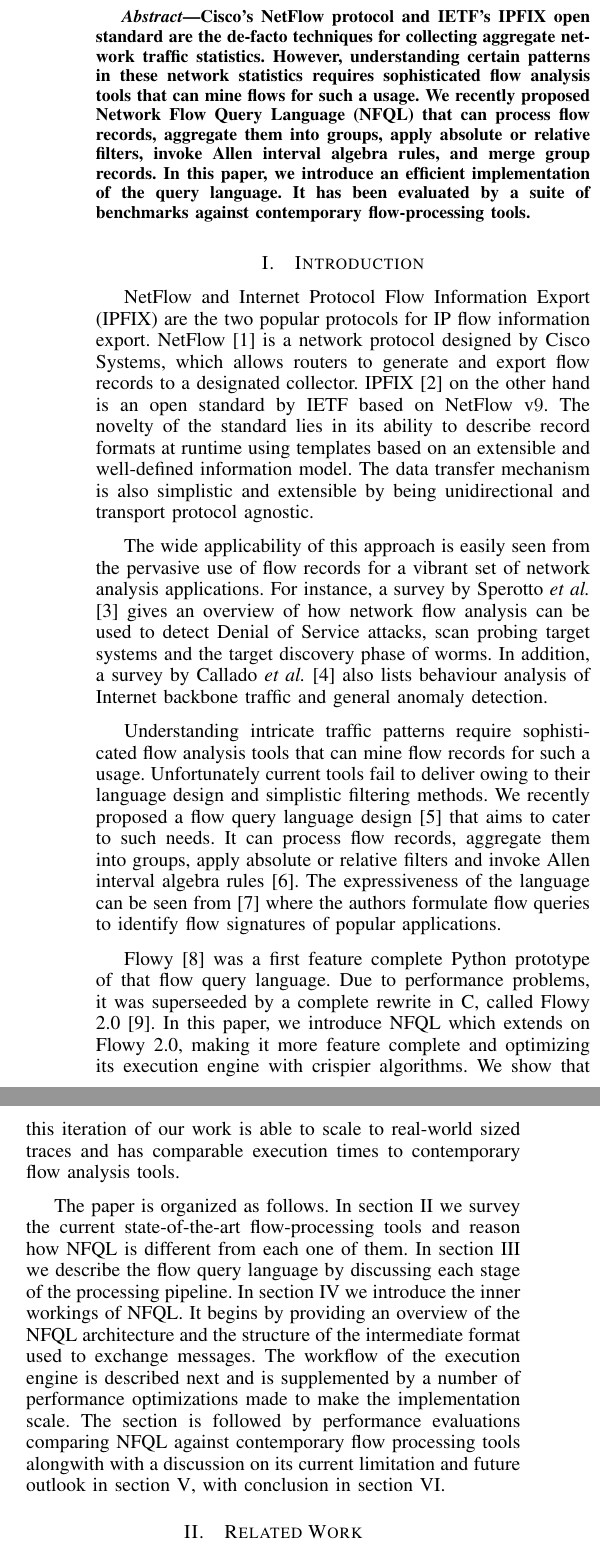
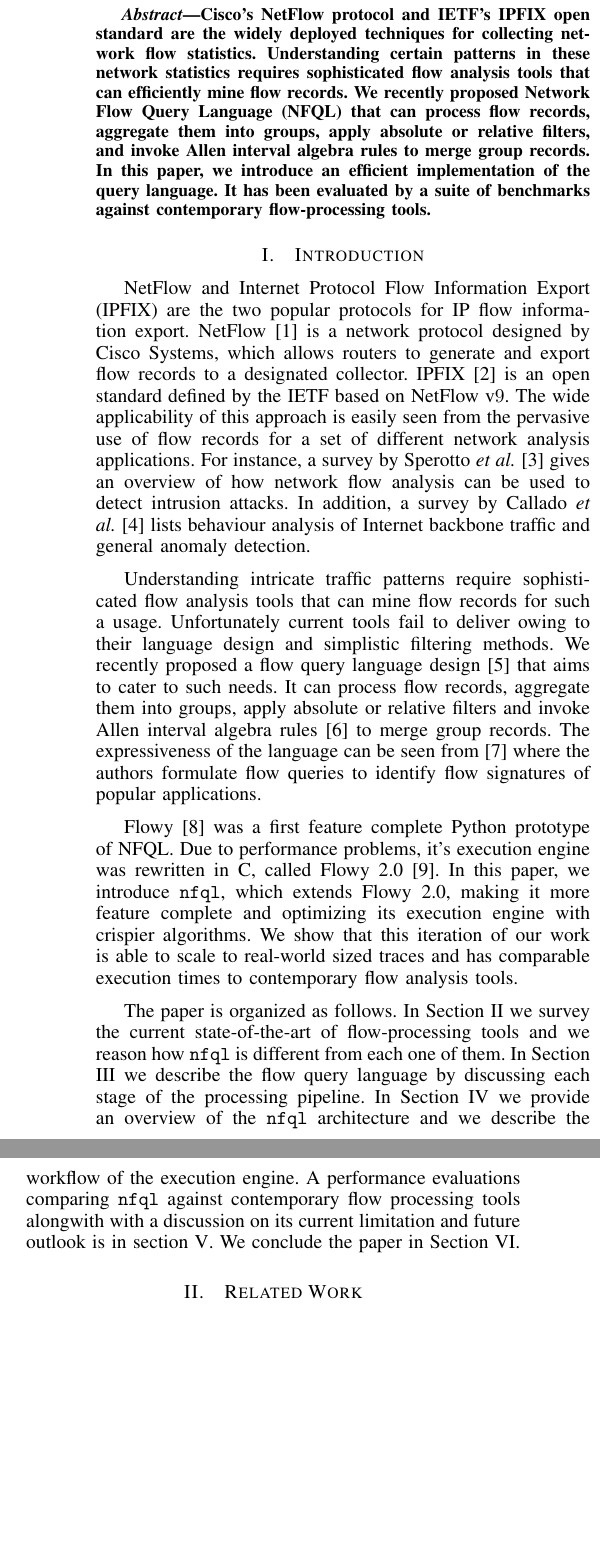
Before and after one commit to vbajpai/nfql-im-2013, a LaTeX paper (index.tex, which reads sections/conclusion.tex, sections/design.tex, sections/evaluation.tex): two parts of the columns of page 1 of 7, joined at a grey line, cut so that both start at the same text, the shorter picture padded with empty space. The pictures show the PDF file index.pdf that the author committed with the source.

Commit message:
back to 6 pages

```diff
--- a/index.tex
+++ b/index.tex
@@ -41,12 +42,12 @@
 
 
 \begin{abstract} Cisco's NetFlow protocol and IETF's IPFIX open standard are
-  the de-facto techniques for collecting aggregate network traffic statistics.
-  However, understanding certain patterns in these network statistics requires
-  sophisticated flow analysis tools that can mine flows for such a usage. We
+  the widely deployed techniques for collecting network flow statistics.
+  Understanding certain patterns in these network statistics requires
+  sophisticated flow analysis tools that can efficiently mine flow records. We
   recently proposed \ac{NFQL} that can process flow records, aggregate them
-  into groups, apply absolute or relative filters, invoke Allen interval
-  algebra rules, and merge group records. In this paper, we introduce an
+  into groups, apply absolute or relative filters, and invoke Allen interval
+  algebra rules to merge group records. In this paper, we introduce an
   efficient implementation of the query language.  It has been evaluated by a
   suite of benchmarks against contemporary flow-processing
   tools.\end{abstract}
--- a/sections/conclusion.tex
+++ b/sections/conclusion.tex
@@ -1,7 +1,7 @@
-We presented \ac{NFQL}\footnote{\texttt{\url{http://nfql.vaibhavbajpai.com}}},
-an efficient C implementation of the stream-based flow query language. The
-language allows applying absolute or relative filters, aggregating flows into
-groups, evaluating timing relationships among them, and merging them into one
-collection. \ac{NFQL} can execute such complex queries in matter of minutes,
-thereby expanding the scope of current flow record processing tools.  The
-conducted performance evaluations reveal that \ac{NFQL} is on par with tools
+We presented
+\texttt{nfql}\footnote{\texttt{\url{http://nfql.vaibhavbajpai.com}}}, an
+efficient C implementation of the stream-based flow query language, \ac{NFQL}.
+The language allows applying absolute or relative filters, aggregating flows
+into groups, evaluating timing relationships among them, and merging them into
+one collection. \texttt{nfql} can execute such complex queries in matter of
+minutes, thereby expanding the scope of current flow record processing tools.
--- a/sections/design.tex
+++ b/sections/design.tex
@@ -30,6 +30,6 @@
 of groups passed on from the group-filter as input. The relative filtering on
 the groups are applied to express timing and concurrency constraints using
 Allen interval algebra \cite{fallen:1983}. The ungrouper is the final
-processing stage of the pipeline. It unwraps the tuples of group-records into
-individual flow-records, ordered by their timestamps. Any duplicate
-flow-records appearing from several group-records are eliminated.
+processing stage. It unwraps the tuples of group-records into individual
+flow-records, ordered by their timestamps. Any duplicate flow-records
+appearing from several group-records are eliminated.
--- a/sections/evaluation.tex
+++ b/sections/evaluation.tex
@@ -32,4 +28,7 @@
-the $24$ available cores.
+is because \texttt{nfdump} uses the \texttt{lzo} compression scheme. Adding
+\texttt{lzo} compression will likely improve \ac{NFQL}'s filter
+performance. Note that all the tools were single-threaded
+in this evaluation, and did not completely utilize the $24$ available cores.
 
 The second set of queries stress the grouper stage. We reuse the filter query
 that produces a $1.0$ ratio to allow the grouper to receive the entire trace
--- a/sections/introduction.tex
+++ b/sections/introduction.tex
@@ -1,23 +1,22 @@
 NetFlow and \ac{IPFIX} are the two popular protocols for IP flow information
 export. NetFlow \cite{rfc3954} is a network protocol designed by Cisco
 Systems, which allows routers to generate and export flow records to a
-designated collector. \ac{IPFIX} \cite{rfc5101} on the other hand is an open
-standard by IETF based on NetFlow v$9$. The novelty of the standard lies in
-its ability to describe record formats at runtime using templates based on an
-extensible and well-defined information model. The data transfer mechanism is
-also simplistic and extensible by being unidirectional and transport protocol
-agnostic.
-
-The wide applicability of this approach is easily seen from the pervasive use
-of flow records for a vibrant set of network analysis applications. For
-instance, a survey by Sperotto \textit{et al.} \cite{sperotto:2010} gives an
-overview of how network flow analysis can be used to detect Denial of Service
-attacks, scan probing target systems and the target discovery phase of worms.
-In addition, a survey by Callado \textit{et al.} \cite{callado:2009} also
-lists behaviour analysis of Internet backbone traffic and general anomaly
-detection.
+designated collector. \ac{IPFIX} \cite{rfc5101} is an open standard defined by
+the IETF based on NetFlow v$9$. The wide applicability of this approach is
+easily seen from the pervasive use of flow records for a set of different
+network analysis applications. For instance, a survey by Sperotto \textit{et
+al.} \cite{sperotto:2010} gives an overview of how network flow analysis can
+be used to detect intrusion attacks. In addition, a survey by Callado
+\textit{et al.} \cite{callado:2009} lists behaviour analysis of Internet
+backbone traffic and general anomaly detection.
 
 Understanding intricate traffic patterns require sophisticated flow analysis
 tools that can mine flow records for such a usage.  Unfortunately current
 tools fail to deliver owing to their language design and simplistic filtering
 methods.  We recently proposed a flow query language design
+\cite{vmarinov:2009} that aims to cater to such needs.  It can process flow
+records, aggregate them into groups, apply absolute or relative filters and
+invoke Allen interval algebra rules \cite{fallen:1983} to merge group records.
+The expressiveness of the language can be seen from \cite{vperelman:2011}
+where the authors formulate flow queries to identify flow signatures of
+popular applications.
@@ -29,5 +23,8 @@
 
-Flowy \cite{kkanev:2010} was a first feature complete Python prototype of that
-flow query language. Due to performance problems, it was superseeded by a
-complete rewrite in C, called Flowy 2.0 \cite{jschauer:thesis:2011}. In this
-paper, we introduce \ac{NFQL} which extends on Flowy 2.0, making it more
+Flowy \cite{kkanev:2010} was a first feature complete Python prototype of
+\ac{NFQL}. Due to performance problems, it's execution engine was rewritten in
+C, called Flowy 2.0 \cite{jschauer:thesis:2011}. In this paper, we introduce
+\texttt{nfql}, which extends Flowy 2.0, making it more feature complete and
+optimizing its execution engine with crispier algorithms.  We show that this
+iteration of our work is able to scale to real-world sized traces and has
+comparable execution times to contemporary flow analysis tools.
@@ -37,17 +31,48 @@
 
-The paper is organized as follows. In section \ref{sec:relatedwork} we survey
-the current state-of-the-art flow-processing tools and reason how \ac{NFQL} is
-different from each one of them. In section \ref{sec:design} we describe the
-flow query language by discussing each stage of the processing pipeline. In
-section \ref{sec:implementation} we introduce the inner workings of \ac{NFQL}.
-It begins by providing an overview of the \ac{NFQL} architecture and the
-structure of the intermediate format used to exchange messages. The workflow of
-the execution engine is described next and is supplemented by a number of
-performance optimizations made to make the implementation scale. The section is
-followed by performance evaluations comparing \ac{NFQL} against contemporary
-flow processing tools alongwith with a discussion on its current limitation and
-future outlook in section \ref{sec:evaluation}, with conclusion in section
-\ref{sec:conclusion}.
+The paper is organized as follows. In Section \ref{sec:relatedwork} we survey
+the current state-of-the-art of flow-processing tools and we reason how
+\texttt{nfql} is different from each one of them. In Section \ref{sec:design}
+we describe the flow query language by discussing each stage of the processing
+pipeline. In Section \ref{sec:implementation} we provide an overview of the
+\texttt{nfql} architecture and we describe the workflow of the execution
+engine. A performance evaluations comparing \texttt{nfql} against contemporary
+flow processing tools alongwith with a discussion on its current limitation
+and future outlook is in section \ref{sec:evaluation}. We conclude the paper
+in Section \ref{sec:conclusion}.
+
+%\begin{figure}[ht]
+  %\begin{minipage}[b]{0.5\linewidth}
+    %\centering
+    %\includegraphics[scale=1]{nfql-pipeline}
+    %\caption{Devebec’s Facade System}
+    %\label{fig:devebec}
+  %\end{minipage}
+  %\begin{minipage}[b]{0.5\linewidth}
+    %\centering
+    %\includegraphics[scale=1]{nfql-architecture}
+    %\caption{MIT City Scanning Project}
+    %\label{fig:mit}
+  %\end{minipage}
+%\end{figure}
+
+%\begin{figure}
+        %\centering
+        %\begin{subfigure}[b]{0.3\textwidth}
+                %\centering
+                %\includegraphics[width=\textwidth]{nfql-pipeline}
+                %\caption{NFQL}
+                %\label{fig:nfql-pipeline}
+        %\end{subfigure}%
+        %~ %add desired spacing between images, e. g. ~, \quad, \qquad etc.
+          %%(or a blank line to force the subfigure onto a new line)
+        %\begin{subfigure}[b]{0.3\textwidth}
+                %\centering
+                %\includegraphics[width=\textwidth]{nfql-architecture}
+                %\caption{A tiger}
+                %\label{fig:tiger}
+        %\end{subfigure}
+        %\caption{Pictures of animals}\label{fig:animals}
+%\end{figure}
+
 
 \begin{figure*}[!t]
-\centering
```
Also changed, not shown: sections/implementation.tex (+8 -8 lines), sections/relatedwork.tex (+1 -1 lines), Makefile, index.pdf, index.tex (8 more changed lines), sections/conclusion.tex (15 more changed lines), sections/evaluation.tex (4 more changed lines), sections/introduction.tex (27 more changed lines).
